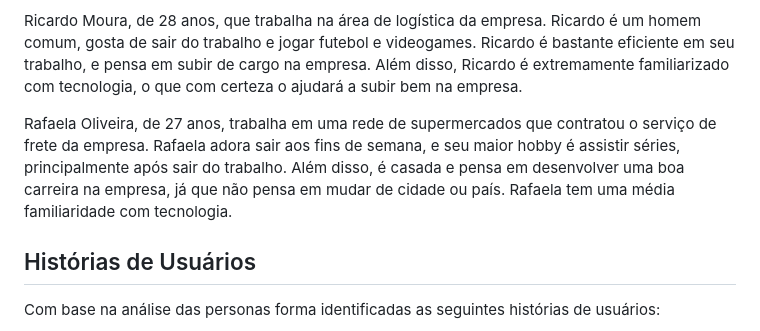
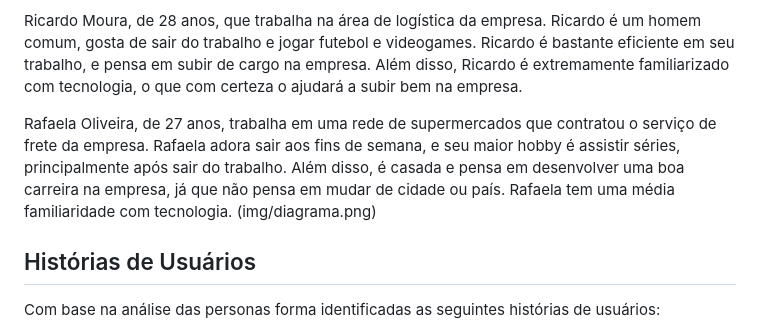
Before and after one commit to ICEI-PUC-Minas-PCO-SI/pco-si-2023-1-p1-proj-web-t1-grupo-2-zucco, a Markdown page: docs/02-Especificação do Projeto.md, the part around the change. Drawn GitHub-style.

```diff
--- a/docs/02-Especificação do Projeto.md
+++ b/docs/02-Especificação do Projeto.md
@@ -13,7 +13,7 @@ Roberto Souza, de 43 anos, um trabalhador comum, caminhoneiro, que tem essa prof
 
 Ricardo Moura, de 28 anos, que trabalha na área de logística da empresa. Ricardo é um homem comum, gosta de sair do trabalho e jogar futebol e videogames. Ricardo é bastante eficiente em seu trabalho, e pensa em subir de cargo na empresa. Além disso, Ricardo é extremamente familiarizado com tecnologia, o que com certeza o ajudará a subir bem na empresa.
 
-Rafaela Oliveira, de 27 anos, trabalha em uma rede de supermercados que contratou o serviço de frete da empresa. Rafaela adora sair aos fins de semana, e seu maior hobby é assistir séries, principalmente após sair do trabalho. Além disso, é casada e pensa em desenvolver uma boa carreira na empresa, já que não pensa em mudar de cidade ou país. Rafaela tem uma média familiaridade com tecnologia.
+Rafaela Oliveira, de 27 anos, trabalha em uma rede de supermercados que contratou o serviço de frete da empresa. Rafaela adora sair aos fins de semana, e seu maior hobby é assistir séries, principalmente após sair do trabalho. Além disso, é casada e pensa em desenvolver uma boa carreira na empresa, já que não pensa em mudar de cidade ou país. Rafaela tem uma média familiaridade com tecnologia. (img/diagrama.png)
 
 ## Histórias de Usuários
 
```
